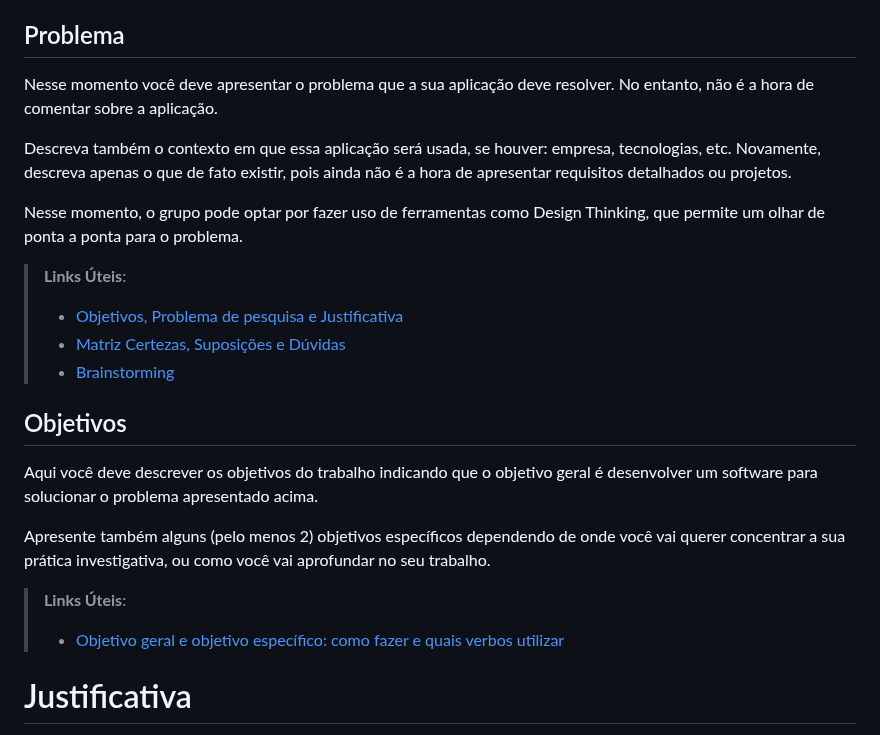
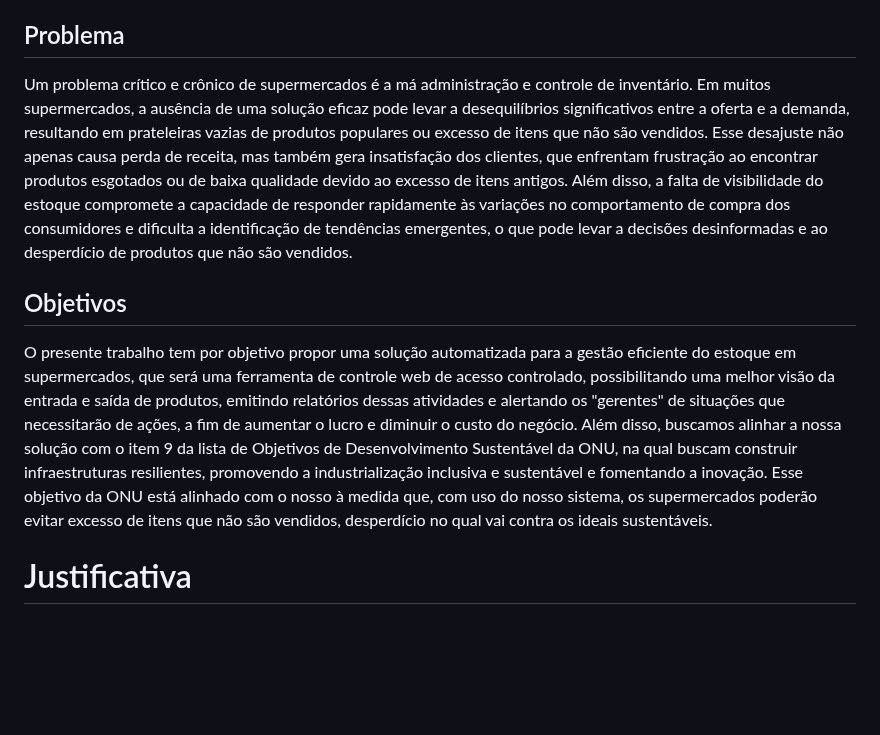
Before and after one commit to jumonik09/Azure-SmartStock-PUC, a Markdown page: docs/01-Documentação de Contexto.md, the part around the change. GitHub-like rendering; blank space fills up the shorter version.

```diff
--- a/docs/01-Documentação de Contexto.md
+++ b/docs/01-Documentação de Contexto.md
@@ -4,25 +4,12 @@
 <p> Diante da crescente necessidade de otimização nos processos empresariais, a implementação de um sistema de gestão de estoque eficiente, estratégico e sustentável torna-se essencial. Um sistema bem projetado pode desempenhar um papel crucial na redução de desperdícios e na melhoria do controle de produtos, contribuindo para uma gestão mais eficaz e econômica. Este trabalho se propõe a analisar e desenvolver um sistema de estoque de um supermercado que atenda a essas demandas, oferecendo soluções que minimizem perdas e maximizem a eficiência operacional.</p>
 
 ## Problema
-Nesse momento você deve apresentar o problema que a sua aplicação deve  resolver. No entanto, não é a hora de comentar sobre a aplicação.
-
-Descreva também o contexto em que essa aplicação será usada, se  houver: empresa, tecnologias, etc. Novamente, descreva apenas o que de  fato existir, pois ainda não é a hora de apresentar requisitos  detalhados ou projetos.
-
-Nesse momento, o grupo pode optar por fazer uso  de ferramentas como Design Thinking, que permite um olhar de ponta a ponta para o problema.
-
-> **Links Úteis**:
-> - [Objetivos, Problema de pesquisa e Justificativa](https://medium.com/@versioparole/objetivos-problema-de-pesquisa-e-justificativa-c98c8233b9c3)
-> - [Matriz Certezas, Suposições e Dúvidas](https://medium.com/educa%C3%A7%C3%A3o-fora-da-caixa/matriz-certezas-suposi%C3%A7%C3%B5es-e-d%C3%BAvidas-fa2263633655)
-> - [Brainstorming](https://www.euax.com.br/2018/09/brainstorming/)
+<p> Um problema crítico e crônico de supermercados é a má administração e controle de inventário. Em muitos supermercados, a ausência de uma solução eficaz pode levar a desequilíbrios significativos entre a oferta e a demanda, resultando em prateleiras vazias de produtos populares ou excesso de itens que não são vendidos. Esse desajuste não apenas causa perda de receita, mas também gera insatisfação dos clientes, que enfrentam frustração ao encontrar produtos esgotados ou de baixa qualidade devido ao excesso de itens antigos. Além disso, a falta de visibilidade do estoque compromete a capacidade de responder rapidamente às variações no comportamento de compra dos consumidores e dificulta a identificação de tendências emergentes, o que pode levar a decisões desinformadas e ao desperdício de produtos que não são vendidos.
 
 ## Objetivos
 
-Aqui você deve descrever os objetivos do trabalho indicando que o objetivo geral é desenvolver um software para solucionar o problema apresentado acima.
-
-Apresente também alguns (pelo menos 2) objetivos específicos dependendo de onde você vai querer concentrar a sua prática investigativa, ou como você vai aprofundar no seu trabalho.
-
-> **Links Úteis**:
-> - [Objetivo geral e objetivo específico: como fazer e quais verbos utilizar](https://blog.mettzer.com/diferenca-entre-objetivo-geral-e-objetivo-especifico/)
+<p> O presente trabalho tem por objetivo propor uma solução automatizada para a gestão eficiente do estoque em supermercados, que será uma ferramenta de controle web de acesso controlado, possibilitando uma melhor visão da entrada e saída de produtos, emitindo relatórios dessas atividades e alertando os "gerentes" de situações que necessitarão de ações, a fim de aumentar o lucro e diminuir o custo do negócio.
+Além disso, buscamos alinhar a nossa solução com o item 9 da lista de Objetivos de Desenvolvimento Sustentável da ONU, na qual buscam construir infraestruturas resilientes, promovendo a industrialização inclusiva e sustentável e fomentando a inovação. Esse objetivo da ONU está alinhado com o nosso à medida que, com uso do nosso sistema, os supermercados poderão evitar excesso de itens que não são vendidos, desperdício no qual vai contra os ideais sustentáveis.
 
 # Justificativa
 
```
